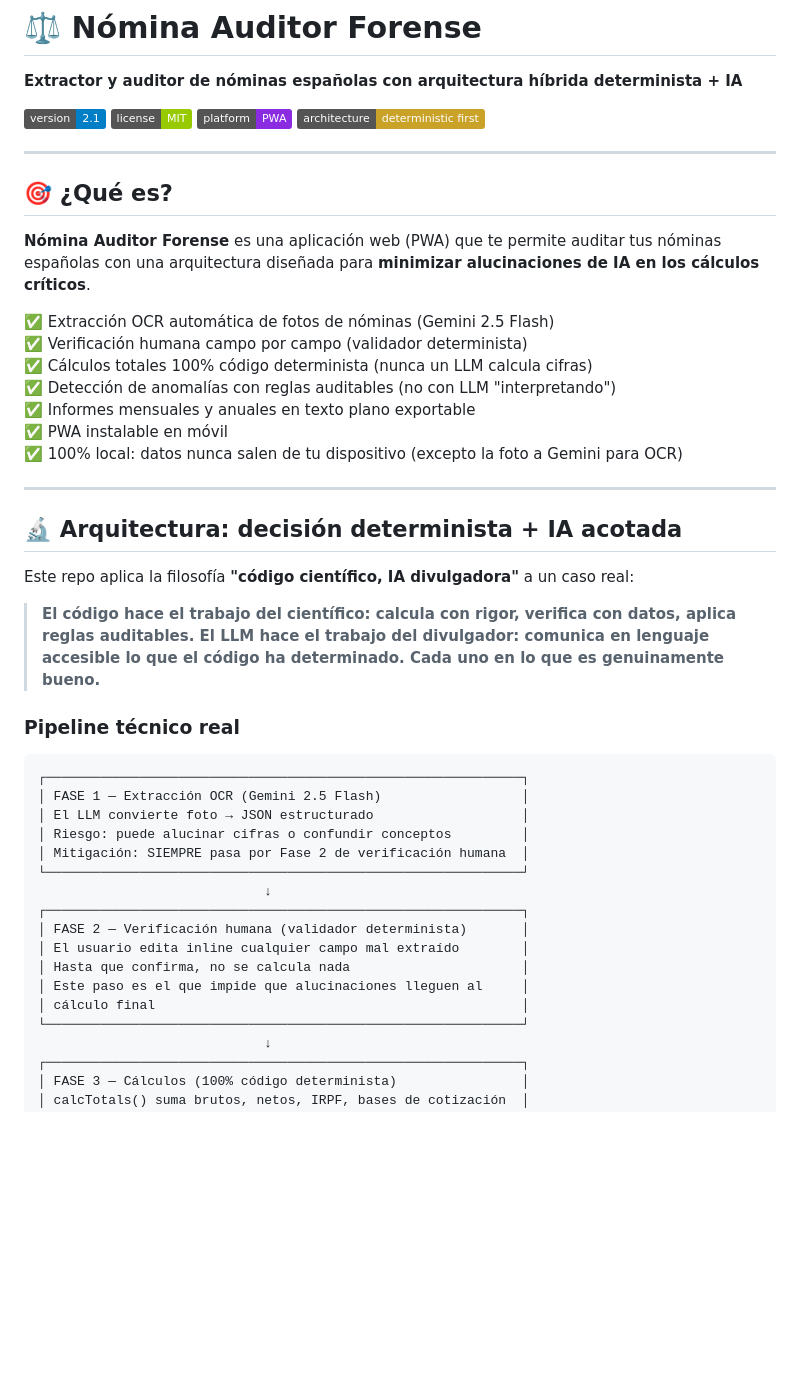
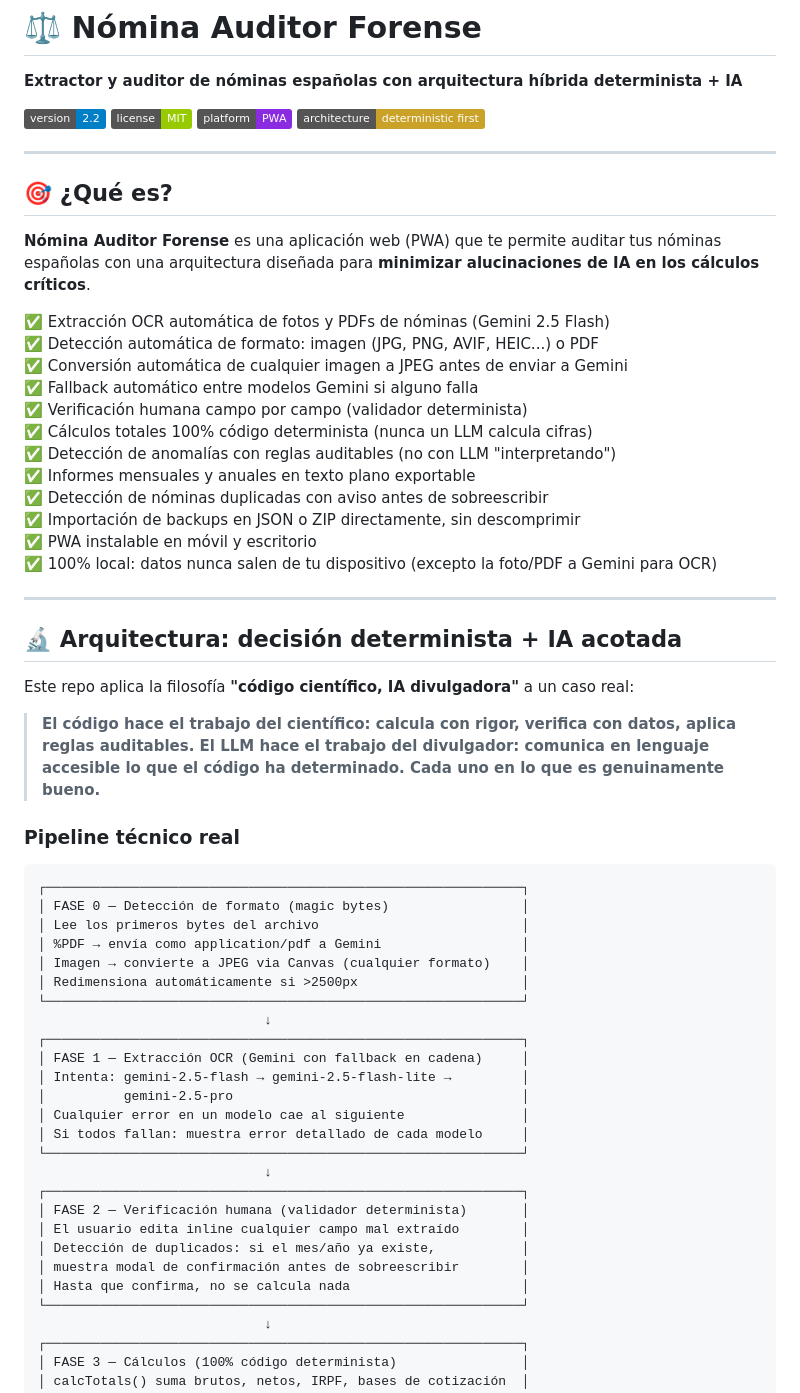
Before and after one commit to Asesorian/nomina-auditor, a Markdown page: README.md, the part around one of its changes. Drawn GitHub-style; badges without logos; blank space fills up the shorter version.

````diff
--- a/README.md
+++ b/README.md
@@ -2,7 +2,7 @@
 
 **Extractor y auditor de nóminas españolas con arquitectura híbrida determinista + IA**
 
-![Version](https://img.shields.io/badge/version-2.1-blue)
+![Version](https://img.shields.io/badge/version-2.2-blue)
 ![License](https://img.shields.io/badge/license-MIT-green)
 ![Platform](https://img.shields.io/badge/platform-PWA-blueviolet)
 ![Architecture](https://img.shields.io/badge/architecture-deterministic%20first-c9a227)
@@ -13,13 +13,18 @@
 
 **Nómina Auditor Forense** es una aplicación web (PWA) que te permite auditar tus nóminas españolas con una arquitectura diseñada para **minimizar alucinaciones de IA en los cálculos críticos**.
 
-✅ Extracción OCR automática de fotos de nóminas (Gemini 2.5 Flash)
+✅ Extracción OCR automática de fotos y PDFs de nóminas (Gemini 2.5 Flash)
+✅ Detección automática de formato: imagen (JPG, PNG, AVIF, HEIC...) o PDF
+✅ Conversión automática de cualquier imagen a JPEG antes de enviar a Gemini
+✅ Fallback automático entre modelos Gemini si alguno falla
 ✅ Verificación humana campo por campo (validador determinista)
 ✅ Cálculos totales 100% código determinista (nunca un LLM calcula cifras)
 ✅ Detección de anomalías con reglas auditables (no con LLM "interpretando")
 ✅ Informes mensuales y anuales en texto plano exportable
-✅ PWA instalable en móvil
-✅ 100% local: datos nunca salen de tu dispositivo (excepto la foto a Gemini para OCR)
+✅ Detección de nóminas duplicadas con aviso antes de sobreescribir
+✅ Importación de backups en JSON o ZIP directamente, sin descomprimir
+✅ PWA instalable en móvil y escritorio
+✅ 100% local: datos nunca salen de tu dispositivo (excepto la foto/PDF a Gemini para OCR)
 
 ---
 
@@ -33,18 +38,27 @@ Este repo aplica la filosofía **"código científico, IA divulgadora"** a un ca
 
 ```
 ┌─────────────────────────────────────────────────────────────┐
-│ FASE 1 — Extracción OCR (Gemini 2.5 Flash)                  │
-│ El LLM convierte foto → JSON estructurado                   │
-│ Riesgo: puede alucinar cifras o confundir conceptos         │
-│ Mitigación: SIEMPRE pasa por Fase 2 de verificación humana  │
+│ FASE 0 — Detección de formato (magic bytes)                 │
+│ Lee los primeros bytes del archivo                          │
+│ %PDF → envía como application/pdf a Gemini                  │
+│ Imagen → convierte a JPEG via Canvas (cualquier formato)    │
+│ Redimensiona automáticamente si >2500px                     │
+└─────────────────────────────────────────────────────────────┘
+                             ↓
+┌─────────────────────────────────────────────────────────────┐
+│ FASE 1 — Extracción OCR (Gemini con fallback en cadena)     │
+│ Intenta: gemini-2.5-flash → gemini-2.5-flash-lite →         │
+│          gemini-2.5-pro                                     │
+│ Cualquier error en un modelo cae al siguiente               │
+│ Si todos fallan: muestra error detallado de cada modelo     │
 └─────────────────────────────────────────────────────────────┘
                              ↓
 ┌─────────────────────────────────────────────────────────────┐
 │ FASE 2 — Verificación humana (validador determinista)       │
 │ El usuario edita inline cualquier campo mal extraído        │
+│ Detección de duplicados: si el mes/año ya existe,           │
+│ muestra modal de confirmación antes de sobreescribir        │
 │ Hasta que confirma, no se calcula nada                      │
-│ Este paso es el que impide que alucinaciones lleguen al     │
-│ cálculo final                                               │
 └─────────────────────────────────────────────────────────────┘
                              ↓
 ┌─────────────────────────────────────────────────────────────┐
````
Also changed, not shown: other parts of README.md (+98 -48 lines).
